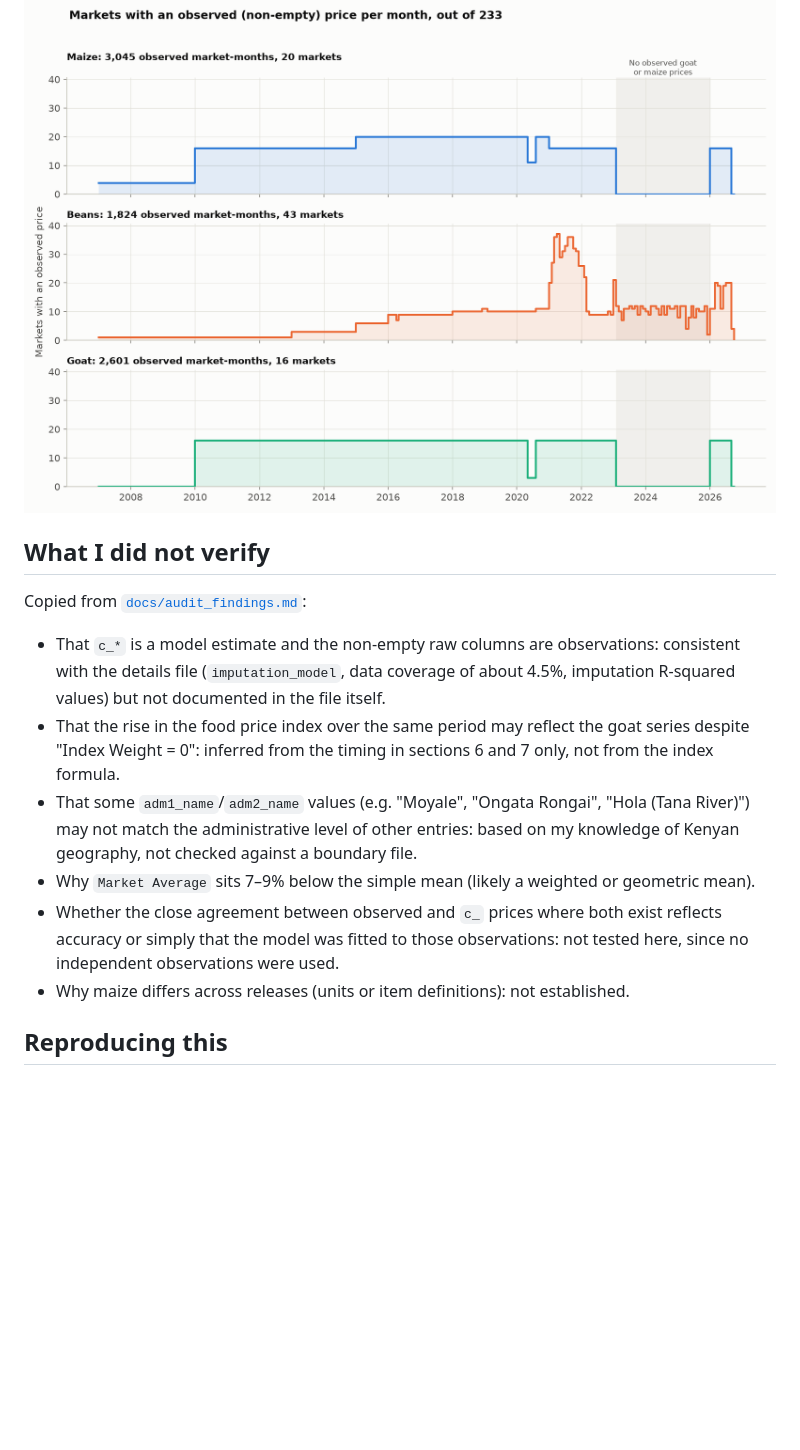
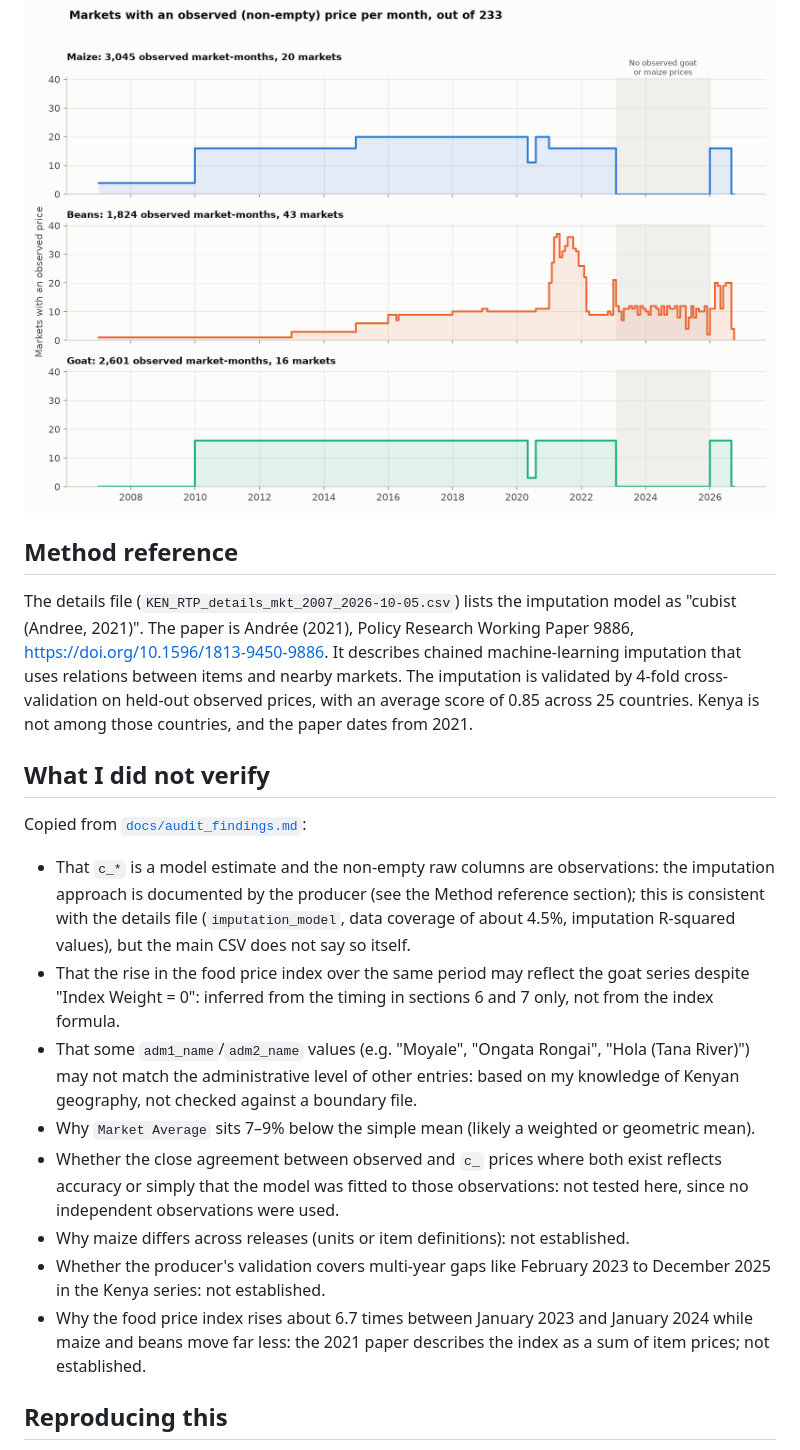
Before and after one commit to esalimbacyberhub-lgtm/kenya-food-price-audit, a Markdown page: README.md, the part around the change. GitHub-like rendering; blank space fills up the shorter version.

Commit message:
Add method reference; document unestablished validation and index questions

```diff
--- a/README.md
+++ b/README.md
@@ -38,16 +38,22 @@ The shaded period in the first and third charts is February 2023 to December 202
 
 ![Markets with an observed price per month, by item](outputs/figures/check_obs_counts.png)
 
+## Method reference
+
+The details file (`KEN_RTP_details_mkt_2007_2026-10-05.csv`) lists the imputation model as "cubist (Andree, 2021)". The paper is Andrée (2021), Policy Research Working Paper 9886, https://doi.org/10.1596/1813-9450-9886. It describes chained machine-learning imputation that uses relations between items and nearby markets. The imputation is validated by 4-fold cross-validation on held-out observed prices, with an average score of 0.85 across 25 countries. Kenya is not among those countries, and the paper dates from 2021.
+
 ## What I did not verify
 
 Copied from [`docs/audit_findings.md`](docs/audit_findings.md):
 
-- That `c_*` is a model estimate and the non-empty raw columns are observations: consistent with the details file (`imputation_model`, data coverage of about 4.5%, imputation R-squared values) but not documented in the file itself.
+- That `c_*` is a model estimate and the non-empty raw columns are observations: the imputation approach is documented by the producer (see the Method reference section); this is consistent with the details file (`imputation_model`, data coverage of about 4.5%, imputation R-squared values), but the main CSV does not say so itself.
 - That the rise in the food price index over the same period may reflect the goat series despite "Index Weight = 0": inferred from the timing in sections 6 and 7 only, not from the index formula.
 - That some `adm1_name`/`adm2_name` values (e.g. "Moyale", "Ongata Rongai", "Hola (Tana River)") may not match the administrative level of other entries: based on my knowledge of Kenyan geography, not checked against a boundary file.
 - Why `Market Average` sits 7–9% below the simple mean (likely a weighted or geometric mean).
 - Whether the close agreement between observed and `c_` prices where both exist reflects accuracy or simply that the model was fitted to those observations: not tested here, since no independent observations were used.
 - Why maize differs across releases (units or item definitions): not established.
+- Whether the producer's validation covers multi-year gaps like February 2023 to December 2025 in the Kenya series: not established.
+- Why the food price index rises about 6.7 times between January 2023 and January 2024 while maize and beans move far less: the 2021 paper describes the index as a sum of item prices; not established.
 
 ## Reproducing this
 
```
Also changed, not shown: docs/audit_findings.md (+7 -1 lines).
